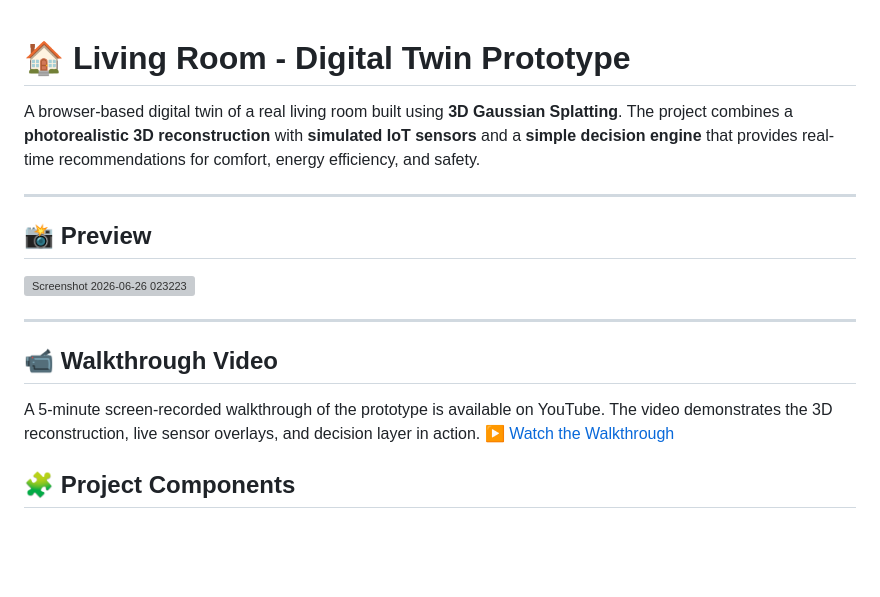
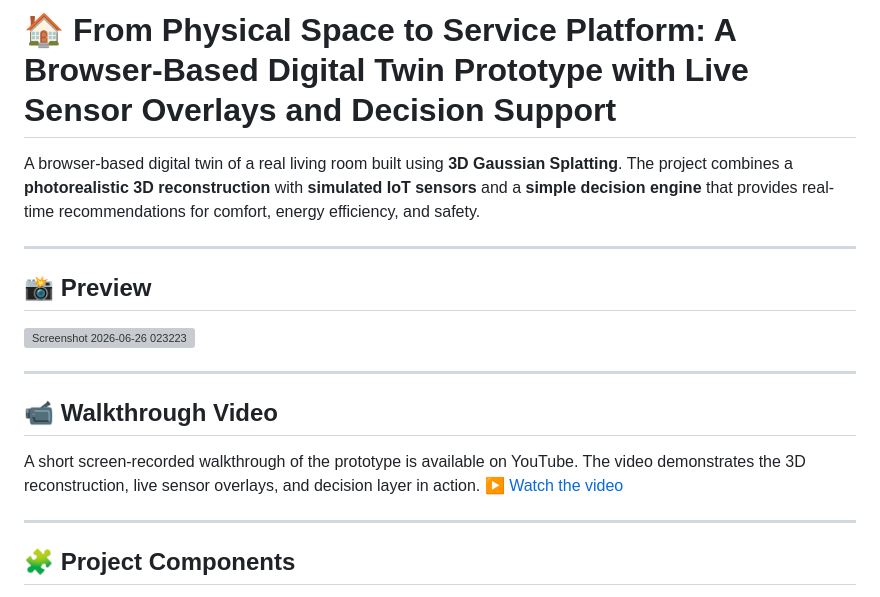
Before and after one commit to skokubpro/digital-twin-prototype, a Markdown page: README.md, the part around the change. Drawn GitHub-style; blank space fills up the shorter version; grey boxes are pictures that could not be loaded.

Commit message:
Revise README with new project title and video link
Updated the README to reflect the project title and improved video description.

```diff
--- a/README.md
+++ b/README.md
@@ -1,5 +1,5 @@
+# 🏠 From Physical Space to Service Platform: A Browser-Based Digital Twin Prototype with Live Sensor Overlays and Decision Support
 
-# 🏠 Living Room - Digital Twin  Prototype
 
 A browser-based digital twin of a real living room built using **3D Gaussian Splatting**. The project combines a **photorealistic 3D reconstruction** with **simulated IoT sensors** and a **simple decision engine** that provides real-time recommendations for comfort, energy efficiency, and safety.
 
@@ -12,8 +12,10 @@ A browser-based digital twin of a real living room built using **3D Gaussian Spl
 
 ---
 ## 📹 Walkthrough Video
-A 5-minute screen-recorded walkthrough of the prototype is available on YouTube. The video demonstrates the 3D reconstruction, live sensor overlays, and decision layer in action.
-▶ [Watch the Walkthrough](https://youtu.be/UGPBrI0SpQg)
+A short screen-recorded walkthrough of the prototype is available on YouTube. The video demonstrates the 3D reconstruction, live sensor overlays, and decision layer in action.
+▶ [Watch the video](https://youtu.be/UGPBrI0SpQg)
+
+---
 ## 🧩 Project Components
 
 
```
